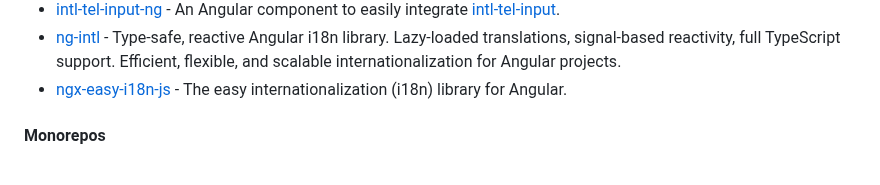
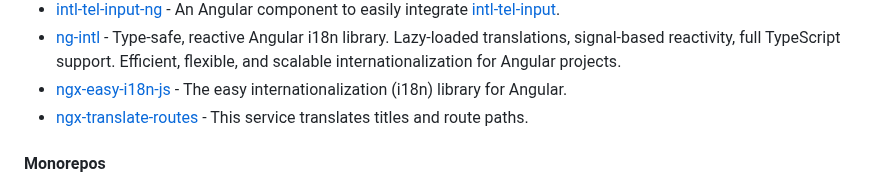
Before and after one commit to dev-arrow/awesome-angular, a Markdown page: README.md, the part around the change. GitHub-like rendering.

Commit message:
docs: add ngx-translate-routes (#891)

```diff
--- a/README.md
+++ b/README.md
@@ -674,6 +674,7 @@ become an Angular expert.
 * [intl-tel-input-ng](https://github.com/mpalourdio/intl-tel-input-ng) - An Angular component to easily integrate [intl-tel-input](https://github.com/jackocnr/intl-tel-input).
 * [ng-intl](https://github.com/antimprisacaru/ng-intl) - Type-safe, reactive Angular i18n library. Lazy-loaded translations, signal-based reactivity, full TypeScript support. Efficient, flexible, and scalable internationalization for Angular projects.
 * [ngx-easy-i18n-js](https://github.com/gabrie-allaigre/ngx-easy-i18n-js) - The easy internationalization (i18n) library for Angular.
+* [ngx-translate-routes](https://github.com/darioegb/ngx-translate-routes) - This service translates titles and route paths.
 
 #### Monorepos
 
```
